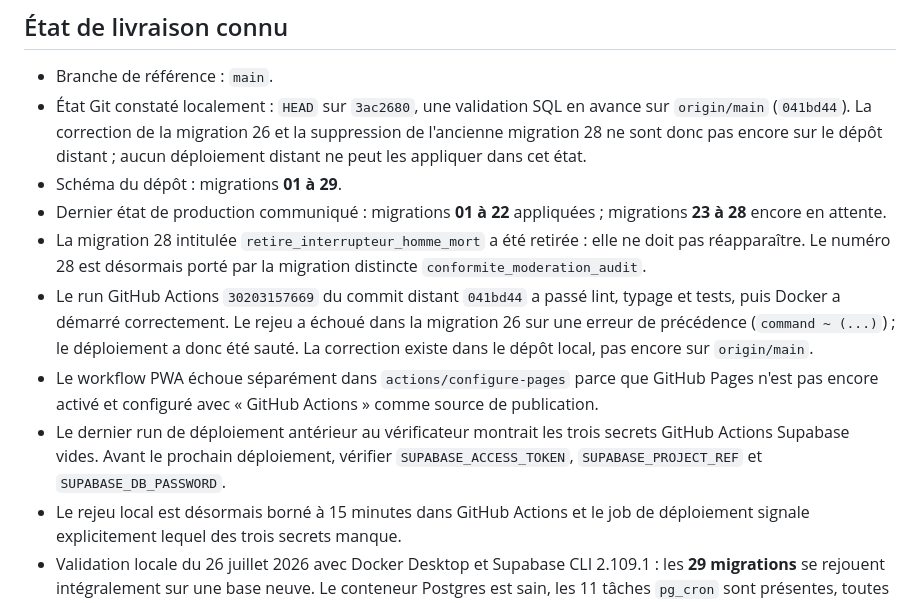
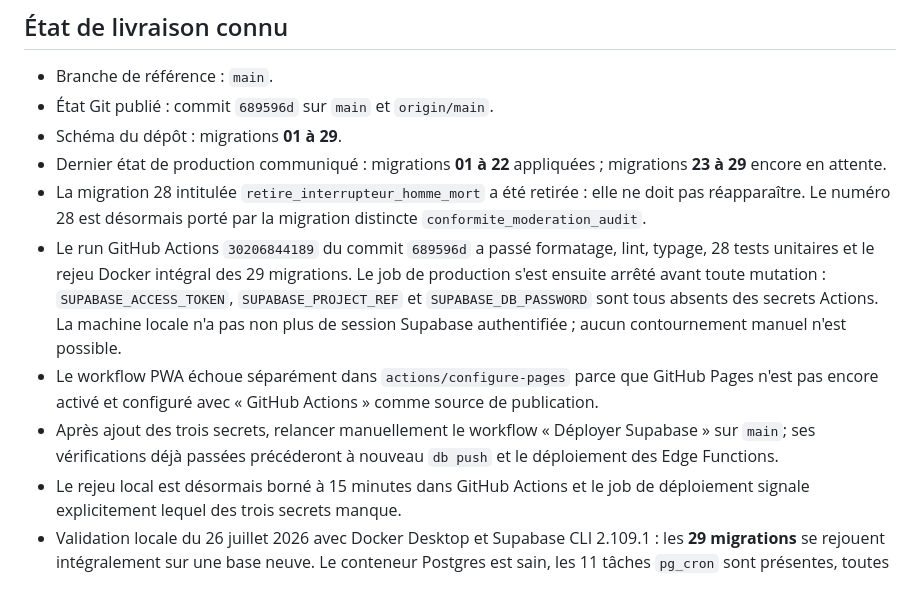
Before and after one commit to qevedeveq-art/Alerte-incendie, a Markdown page: docs/CONTEXTE.md, the part around the change. Drawn GitHub-style.

Commit message:
Documente le blocage de production

```diff
--- a/docs/CONTEXTE.md
+++ b/docs/CONTEXTE.md
@@ -10,28 +10,25 @@ revérifiés lors d'une reprise. Le README reste la présentation fonctionnelle,
 ## État de livraison connu
 
 - Branche de référence : `main`.
-- État Git constaté localement : `HEAD` sur `3ac2680`, une validation SQL en
-  avance sur `origin/main` (`041bd44`). La correction de la migration 26 et la
-  suppression de l'ancienne migration 28 ne sont donc pas encore sur le dépôt
-  distant ; aucun déploiement distant ne peut les appliquer dans cet état.
+- État Git publié : commit `689596d` sur `main` et `origin/main`.
 - Schéma du dépôt : migrations **01 à 29**.
 - Dernier état de production communiqué : migrations **01 à 22** appliquées ;
-  migrations **23 à 28** encore en attente.
+  migrations **23 à 29** encore en attente.
 - La migration 28 intitulée `retire_interrupteur_homme_mort` a été retirée :
   elle ne doit pas réapparaître. Le numéro 28 est désormais porté par la
   migration distincte `conformite_moderation_audit`.
-- Le run GitHub Actions `30203157669` du commit distant `041bd44` a passé lint,
-  typage et tests, puis Docker a démarré correctement. Le rejeu a échoué dans la
-  migration 26 sur une erreur de précédence (`command ~ (...)`) ; le déploiement
-  a donc été sauté. La correction existe dans le dépôt local, pas encore sur
-  `origin/main`.
+- Le run GitHub Actions `30206844189` du commit `689596d` a passé formatage,
+  lint, typage, 28 tests unitaires et le rejeu Docker intégral des 29
+  migrations. Le job de production s'est ensuite arrêté avant toute mutation :
+  `SUPABASE_ACCESS_TOKEN`, `SUPABASE_PROJECT_REF` et `SUPABASE_DB_PASSWORD`
+  sont tous absents des secrets Actions. La machine locale n'a pas non plus de
+  session Supabase authentifiée ; aucun contournement manuel n'est possible.
 - Le workflow PWA échoue séparément dans `actions/configure-pages` parce que
   GitHub Pages n'est pas encore activé et configuré avec « GitHub Actions »
   comme source de publication.
-- Le dernier run de déploiement antérieur au vérificateur montrait les trois
-  secrets GitHub Actions Supabase vides. Avant le prochain déploiement, vérifier
-  `SUPABASE_ACCESS_TOKEN`, `SUPABASE_PROJECT_REF` et
-  `SUPABASE_DB_PASSWORD`.
+- Après ajout des trois secrets, relancer manuellement le workflow
+  « Déployer Supabase » sur `main`; ses vérifications déjà passées précéderont
+  à nouveau `db push` et le déploiement des Edge Functions.
 - Le rejeu local est désormais borné à 15 minutes dans GitHub Actions et le job
   de déploiement signale explicitement lequel des trois secrets manque.
 - Validation locale du 26 juillet 2026 avec Docker Desktop et Supabase CLI
```
